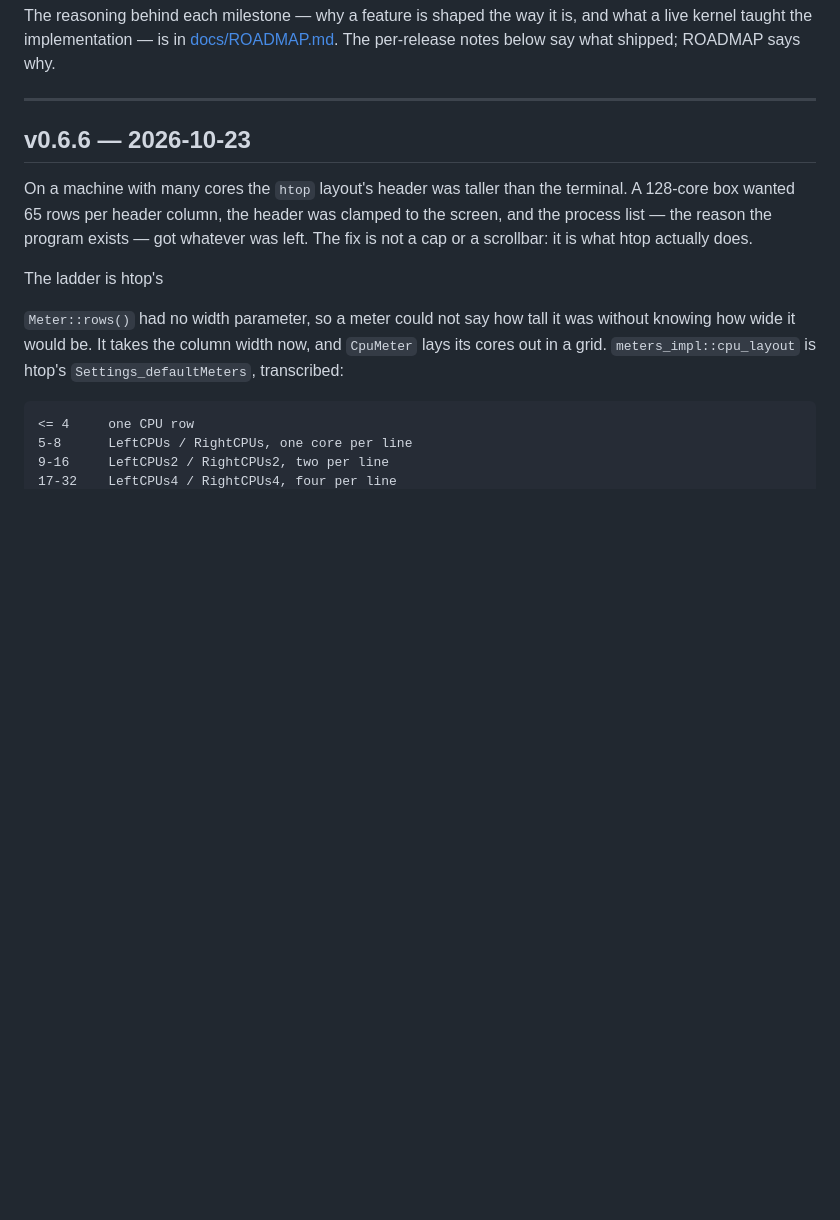
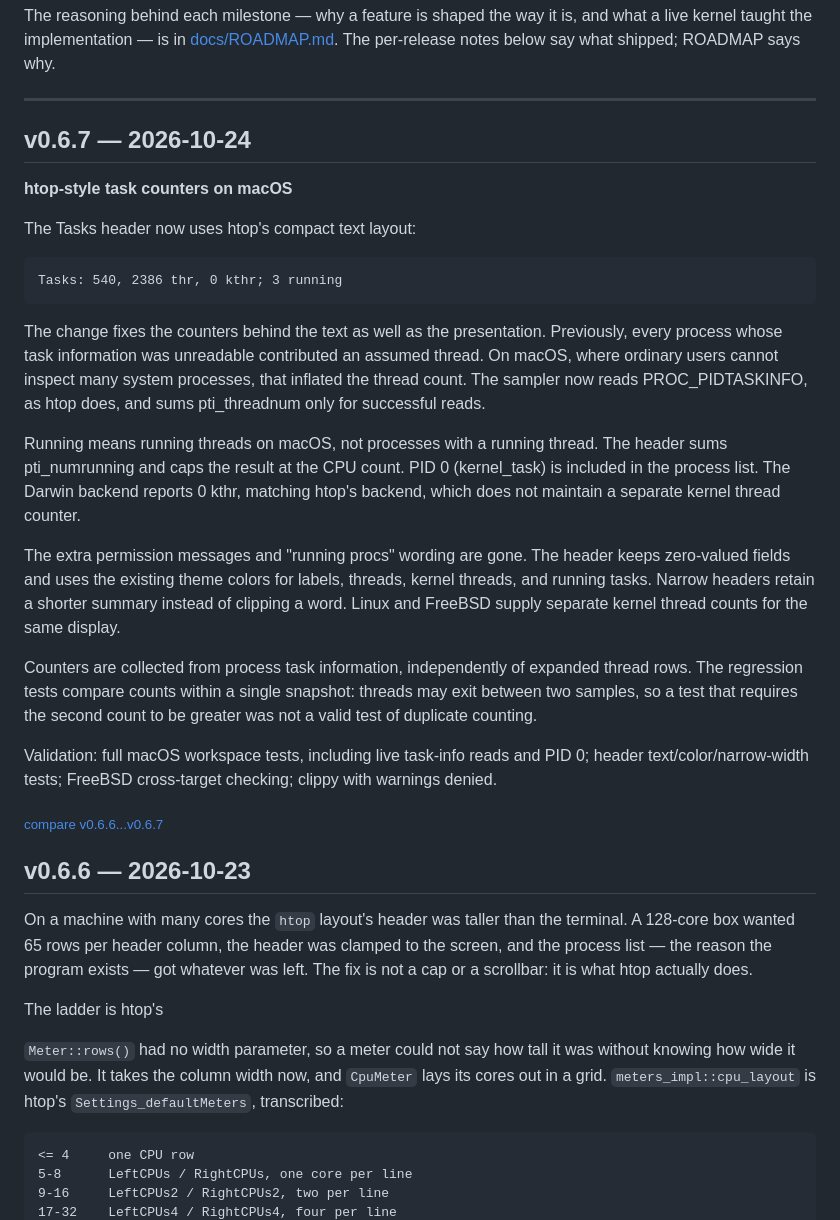
Before and after one commit to pandasir/gander, a Markdown page: CHANGELOG.md, the part around the change. Rendered like a GitHub page; blank space fills up the shorter version.

Commit message:
docs: changelog for v0.6.7

```diff
--- a/CHANGELOG.md
+++ b/CHANGELOG.md
@@ -15,6 +15,43 @@ what a live kernel taught the implementation — is in [docs/ROADMAP.md](docs/RO
 The per-release notes below say what shipped; ROADMAP says why.
 
 ---
+
+## v0.6.7 — 2026-10-24
+
+**htop-style task counters on macOS**
+
+The Tasks header now uses htop's compact text layout:
+
+    Tasks: 540, 2386 thr, 0 kthr; 3 running
+
+The change fixes the counters behind the text as well as the presentation.
+Previously, every process whose task information was unreadable contributed an
+assumed thread. On macOS, where ordinary users cannot inspect many system
+processes, that inflated the thread count. The sampler now reads
+PROC_PIDTASKINFO, as htop does, and sums pti_threadnum only for successful reads.
+
+Running means running threads on macOS, not processes with a running thread.
+The header sums pti_numrunning and caps the result at the CPU count. PID 0
+(kernel_task) is included in the process list. The Darwin backend reports
+0 kthr, matching htop's backend, which does not maintain a separate kernel
+thread counter.
+
+The extra permission messages and "running procs" wording are gone. The header
+keeps zero-valued fields and uses the existing theme colors for labels,
+threads, kernel threads, and running tasks. Narrow headers retain a shorter
+summary instead of clipping a word. Linux and FreeBSD supply separate kernel
+thread counts for the same display.
+
+Counters are collected from process task information, independently of expanded
+thread rows. The regression tests compare counts within a single snapshot:
+threads may exit between two samples, so a test that requires the second count
+to be greater was not a valid test of duplicate counting.
+
+Validation: full macOS workspace tests, including live task-info reads and
+PID 0; header text/color/narrow-width tests; FreeBSD cross-target checking;
+clippy with warnings denied.
+
+<sub>[compare v0.6.6...v0.6.7](https://github.com/pandasir/gander/compare/v0.6.6...v0.6.7)</sub>
 
 ## v0.6.6 — 2026-10-23
 
```
